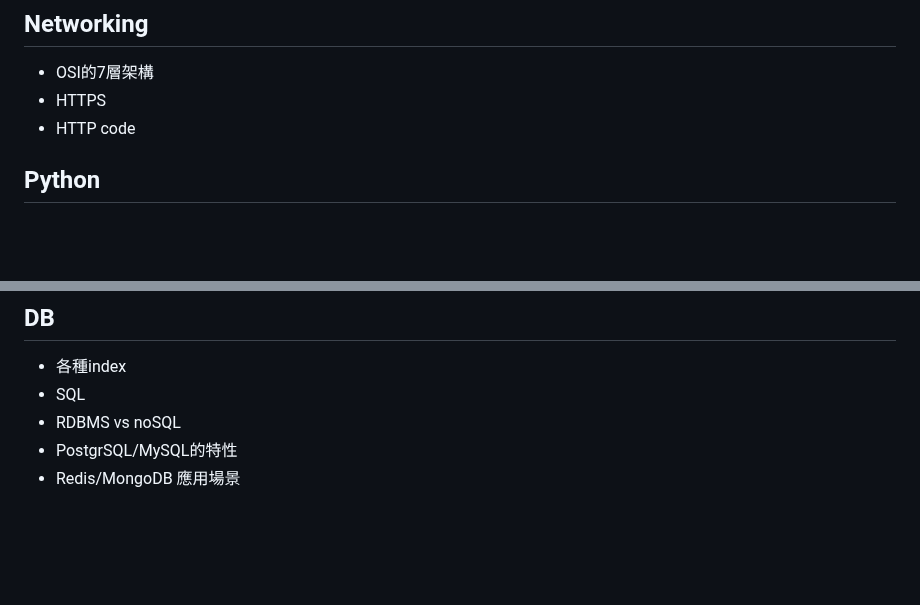
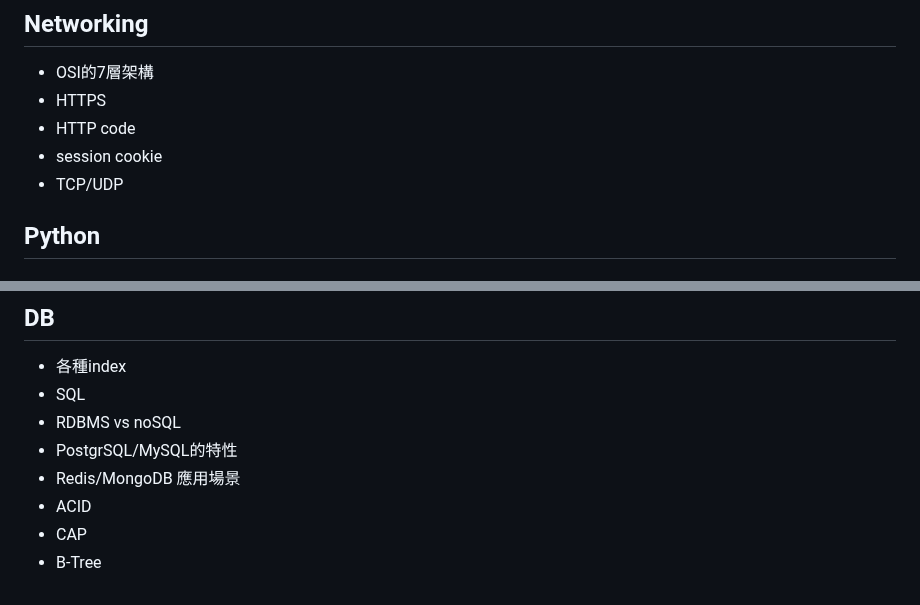
Before and after one commit to nicehorse06/se-job, a Markdown page: backend/README.md, 2 parts joined by grey strips. Drawn GitHub-style; blank space fills up the shorter version.

Commit message:
add note

```diff
--- a/backend/README.md
+++ b/backend/README.md
@@ -90,6 +90,8 @@
 * OSI的7層架構
 * HTTPS
 * HTTP code
+* session cookie
+* TCP/UDP
 
 ## Python
 ### 面試常見問題
@@ -150,3 +152,6 @@
 * RDBMS vs noSQL
 * PostgrSQL/MySQL的特性
 * Redis/MongoDB 應用場景
+* ACID
+* CAP
+* B-Tree
```
